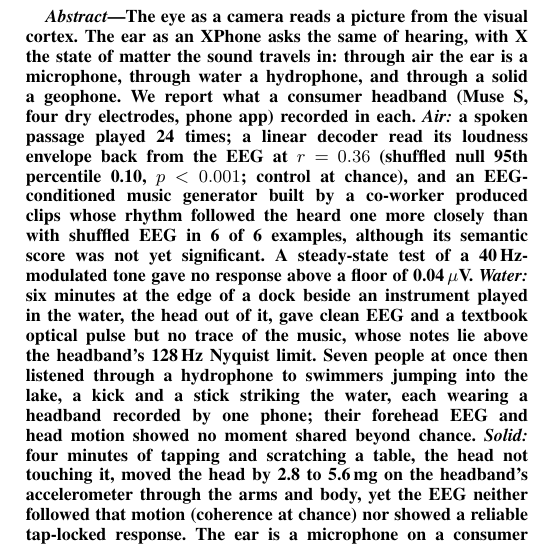
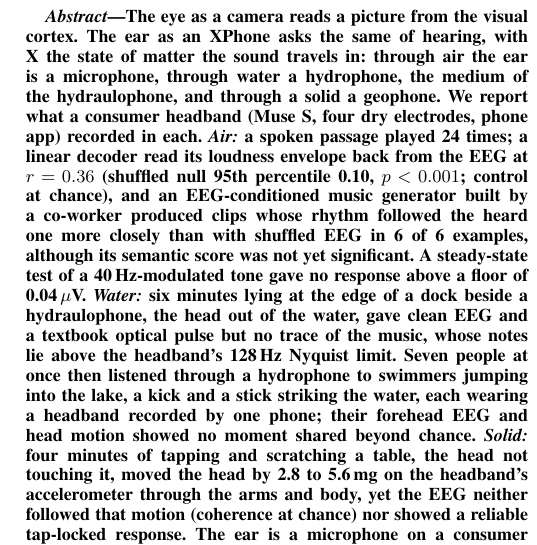
Before and after one commit to Libritor/eyecam, a LaTeX paper (docs/paper/hydrophone2027/main.tex): part of one column of page 1 of 6, cut so that both start at the same text. Compiled offline with pdfLaTeX; a missing font is replaced by an installed copy or a similar font; a LaTeX package or settings file that is missing is left out.

Commit message:
Revert "XPhone abstract: hydraulophone no longer named in the abstract (kept in the introduction and water section)"
This reverts commit ab839b07a41e86678abe6163436c1881b2a09219.

```diff
--- a/docs/paper/hydrophone2027/main.tex
+++ b/docs/paper/hydrophone2027/main.tex
@@ -27,7 +27,7 @@ vicola.lexo@gmail.com}
 \maketitle
 
 \begin{abstract}
-The eye as a camera reads a picture from the visual cortex. The ear as an XPhone asks the same of hearing, with X the state of matter the sound travels in: through air the ear is a microphone, through water a hydrophone, and through a solid a geophone. We report what a consumer headband (Muse S, four dry electrodes, phone app) recorded in each. \emph{Air:} a spoken passage played 24 times; a linear decoder read its loudness envelope back from the EEG at $r = 0.36$ (shuffled null 95th percentile 0.10, $p < 0.001$; control at chance), and an EEG-conditioned music generator built by a co-worker produced clips whose rhythm followed the heard one more closely than with shuffled EEG in 6 of 6 examples, although its semantic score was not yet significant. A steady-state test of a 40\,Hz-modulated tone gave no response above a floor of 0.04\,$\mu$V. \emph{Water:} six minutes at the edge of a dock beside an instrument played in the water, the head out of it, gave clean EEG and a textbook optical pulse but no trace of the music, whose notes lie above the headband's 128\,Hz Nyquist limit. Seven people at once then listened through a hydrophone to swimmers jumping into the lake, a kick and a stick striking the water, each wearing a headband recorded by one phone; their forehead EEG and head motion showed no moment shared beyond chance. \emph{Solid:} four minutes of tapping and scratching a table, the head not touching it, moved the head by 2.8 to 5.6\,mg on the headband's accelerometer through the arms and body, yet the EEG neither followed that motion (coherence at chance) nor showed a reliable tap-locked response. The ear is a microphone on a consumer headband; as a hydrophone and a geophone it needs a tagged stimulus, and we give the protocol.
+The eye as a camera reads a picture from the visual cortex. The ear as an XPhone asks the same of hearing, with X the state of matter the sound travels in: through air the ear is a microphone, through water a hydrophone, the medium of the hydraulophone, and through a solid a geophone. We report what a consumer headband (Muse S, four dry electrodes, phone app) recorded in each. \emph{Air:} a spoken passage played 24 times; a linear decoder read its loudness envelope back from the EEG at $r = 0.36$ (shuffled null 95th percentile 0.10, $p < 0.001$; control at chance), and an EEG-conditioned music generator built by a co-worker produced clips whose rhythm followed the heard one more closely than with shuffled EEG in 6 of 6 examples, although its semantic score was not yet significant. A steady-state test of a 40\,Hz-modulated tone gave no response above a floor of 0.04\,$\mu$V. \emph{Water:} six minutes lying at the edge of a dock beside a hydraulophone, the head out of the water, gave clean EEG and a textbook optical pulse but no trace of the music, whose notes lie above the headband's 128\,Hz Nyquist limit. Seven people at once then listened through a hydrophone to swimmers jumping into the lake, a kick and a stick striking the water, each wearing a headband recorded by one phone; their forehead EEG and head motion showed no moment shared beyond chance. \emph{Solid:} four minutes of tapping and scratching a table, the head not touching it, moved the head by 2.8 to 5.6\,mg on the headband's accelerometer through the arms and body, yet the EEG neither followed that motion (coherence at chance) nor showed a reliable tap-locked response. The ear is a microphone on a consumer headband; as a hydrophone and a geophone it needs a tagged stimulus, and we give the protocol.
 \end{abstract}
 
 \begin{IEEEkeywords}
```
Also changed, not shown: docs/paper/hydrophone2027/main.pdf.
